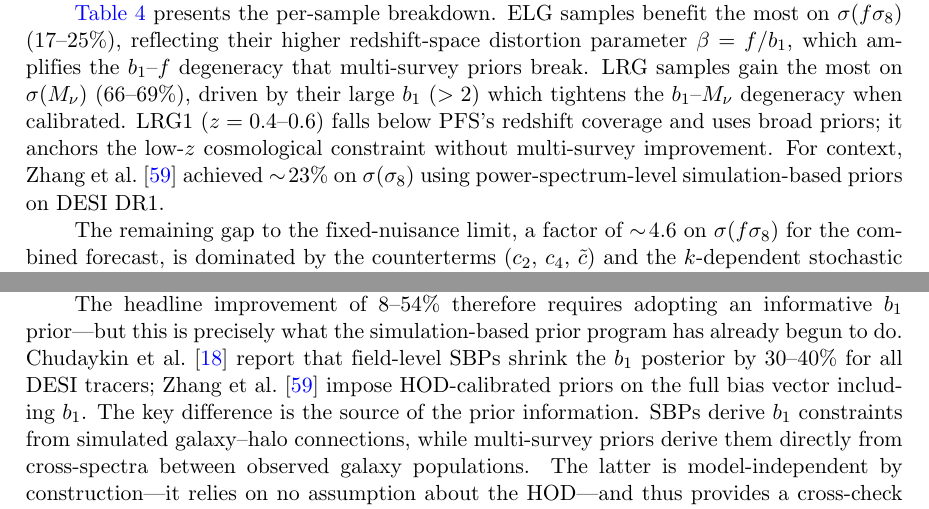
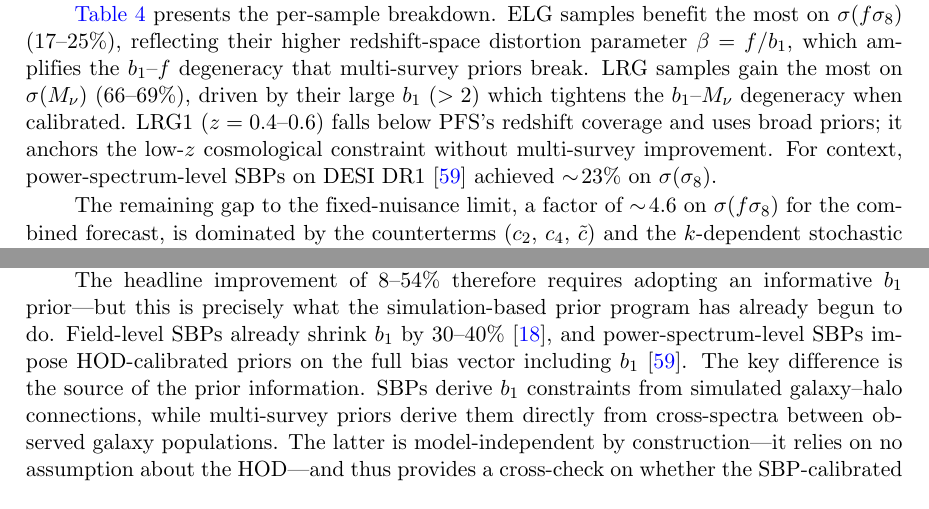
Before and after one commit to MinhMPA/PFSxDESI-multi-fish, a LaTeX document (paper/PFSxDESI-multi-fish.tex): two parts of pages 11 and 15 of 25, joined at a grey line, cut so that both start at the same text. Compiled offline with pdfLaTeX; a missing bibliography style is replaced by a similar one.

Commit message:
Update draft

```diff
--- a/paper/PFSxDESI-multi-fish.tex
+++ b/paper/PFSxDESI-multi-fish.tex
@@ -779,9 +779,9 @@ that multi-survey priors break. LRG samples gain the most on
 calibrated. LRG1 (\(z=0.4\text{--}0.6\)) falls below PFS's
 redshift coverage and uses broad priors; it anchors the low-\(z\)
 cosmological constraint without multi-survey improvement.
-For context, Zhang et al.~\cite{DESI:2025wzd} achieved
-\(\sim\!23\%\) on \(\sigma(\se)\) using power-spectrum-level
-simulation-based priors on DESI~DR1.
+For context, power-spectrum-level SBPs on
+DESI~DR1~\cite{DESI:2025wzd} achieved \(\sim\!23\%\) on
+\(\sigma(\se)\).
 
 \begin{table}[t]
 \centering
@@ -1052,11 +1052,11 @@ set by the remaining nuisance calibration (\(\Pshot\),
 The headline improvement of 8--54\% therefore requires adopting an
 informative \(b_1\) prior---but this is precisely what the
 simulation-based prior program has already begun to do.
-Chudaykin et al.~\cite{Chudaykin:2026nls} report that field-level
-SBPs shrink the \(b_1\) posterior by 30--40\% for all DESI
-tracers; Zhang et al.~\cite{DESI:2025wzd} impose HOD-calibrated
-priors on the full bias vector including \(b_1\). The key
-difference is the source of the prior information. SBPs derive
+Field-level SBPs already shrink \(b_1\) by
+30--40\%~\cite{Chudaykin:2026nls}, and power-spectrum-level SBPs
+impose HOD-calibrated priors on the full bias vector including
+\(b_1\)~\cite{DESI:2025wzd}. The key difference is the source
+of the prior information. SBPs derive
 \(b_1\) constraints from simulated galaxy--halo connections, while
 multi-survey priors derive them directly from cross-spectra between
 observed galaxy populations. The latter is model-independent by
```
Also changed, not shown: paper/PFSxDESI-multi-fish.tex (3 more changed lines).
